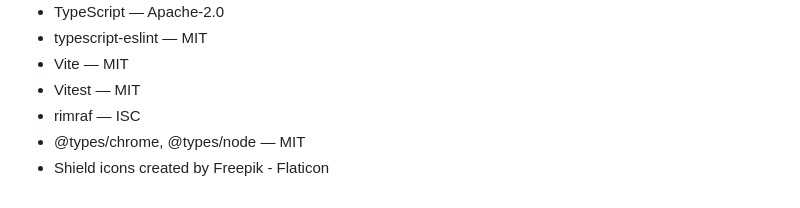
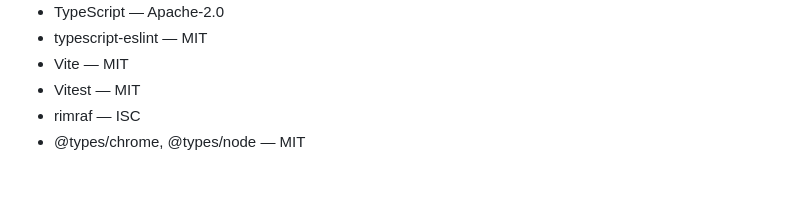
Before and after one commit to danielchalmers/Teichos, a Markdown page: README.md, the part around the change. Drawn GitHub-style.

Commit message:
New icon (#99)
* new icon

* Widen-minimal-shield-icon

* curvier

* Align-brand-icon

```diff
--- a/README.md
+++ b/README.md
@@ -39,4 +39,3 @@ Want to block sites only during work hours? Create a custom group:
 - Vitest — MIT
 - rimraf — ISC
 - @types/chrome, @types/node — MIT
-- Shield icons created by Freepik - Flaticon
```
Also changed, not shown: public/assets/icons/icon128.png, public/assets/icons/icon16.png, public/assets/icons/icon32.png, public/assets/icons/icon48.png, 7 other files.
